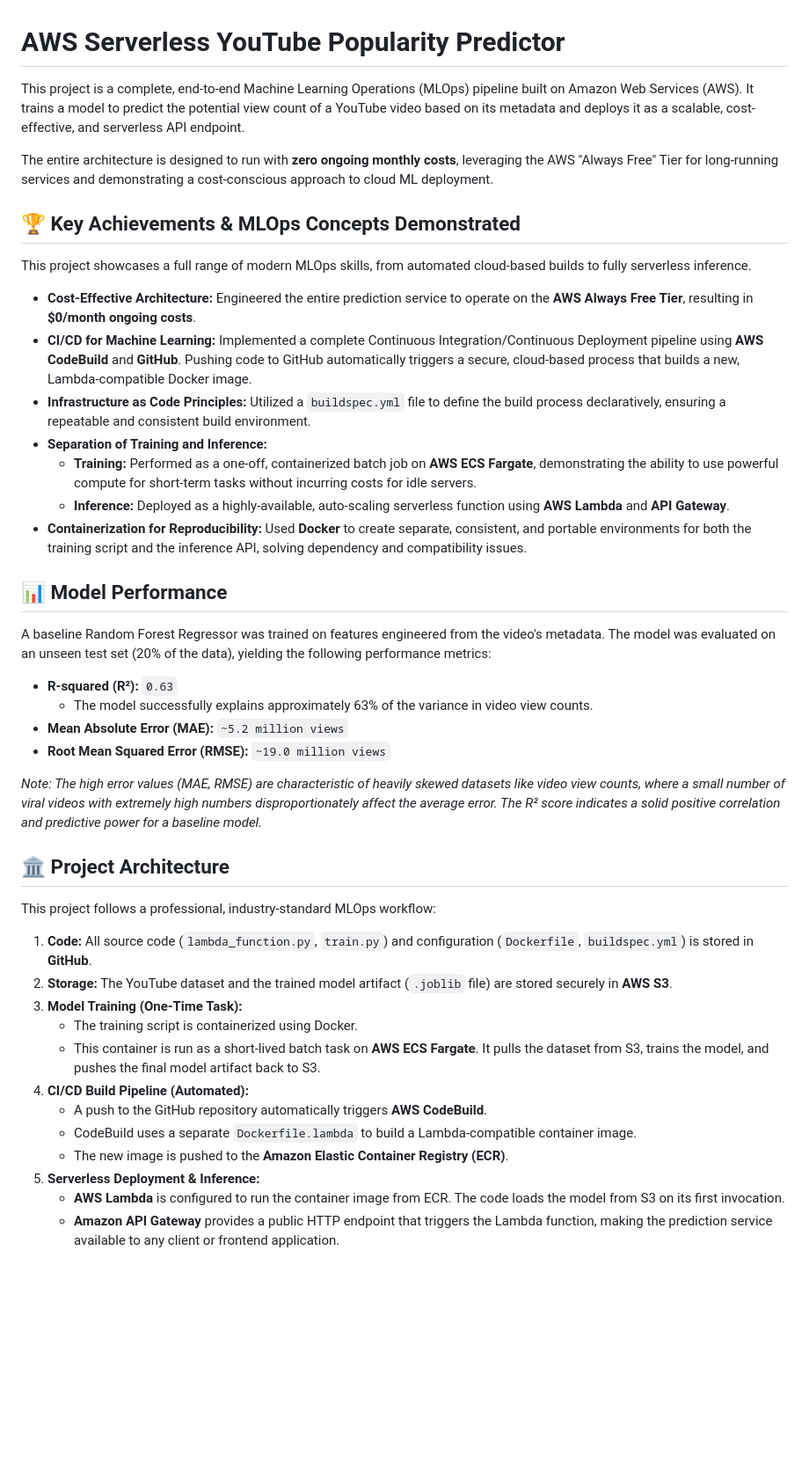
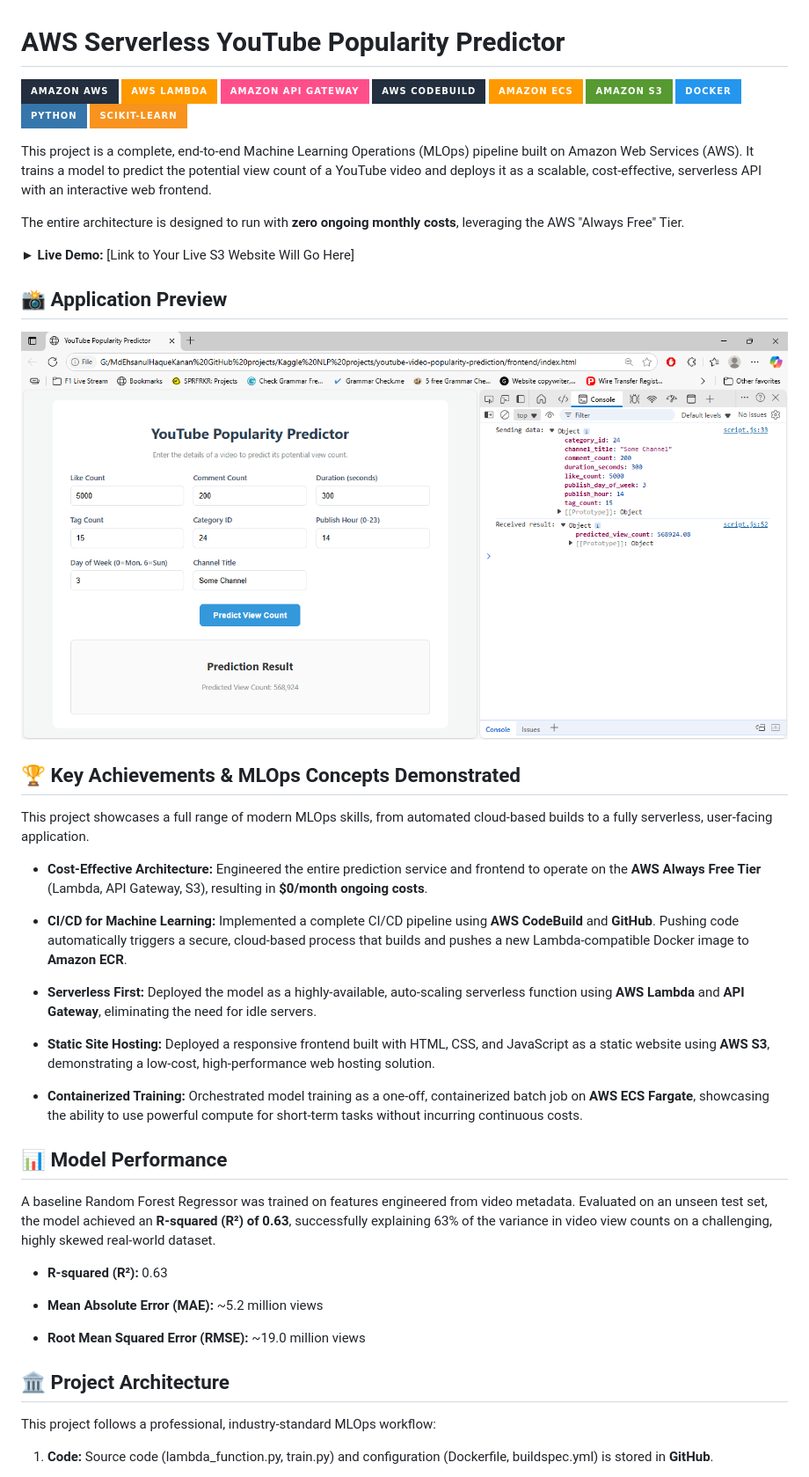
Before and after one commit to MdEhsanulHaqueKanan/aws-serverless-youtube-predictor, a Markdown page: README.md, the part around the change printed below. Shown: that part at 88% size. Drawn GitHub-style; pictures changed too: assets/app_sc1.png (added); badges without logos; blank space fills up the shorter version.

Commit message:
docs: Finalize project README with badges, setup instructions, and metrics

```diff
--- a/README.md
+++ b/README.md
@@ -1,46 +1,54 @@
 # AWS Serverless YouTube Popularity Predictor
 
-This project is a complete, end-to-end Machine Learning Operations (MLOps) pipeline built on Amazon Web Services (AWS). It trains a model to predict the potential view count of a YouTube video based on its metadata and deploys it as a scalable, cost-effective, and serverless API endpoint.
+![Amazon AWS](https://img.shields.io/badge/Amazon_AWS-232F3E?style=for-the-badge&logo=amazon-aws&logoColor=white)
+![AWS Lambda](https://img.shields.io/badge/AWS_Lambda-FF9900?style=for-the-badge&logo=aws-lambda&logoColor=white)
+![Amazon API Gateway](https://img.shields.io/badge/Amazon_API_Gateway-FF4F8B?style=for-the-badge&logo=amazon-api-gateway&logoColor=white)
+![AWS CodeBuild](https://img.shields.io/badge/AWS_CodeBuild-232F3E?style=for-the-badge&logo=aws-codebuild&logoColor=white)
+![Amazon ECS](https://img.shields.io/badge/Amazon_ECS-FF9900?style=for-the-badge&logo=amazon-ecs&logoColor=white)
+![Amazon S3](https://img.shields.io/badge/Amazon_S3-569A31?style=for-the-badge&logo=amazon-s3&logoColor=white)
+![Docker](https://img.shields.io/badge/Docker-2496ED?style=for-the-badge&logo=docker&logoColor=white)
+![Python](https://img.shields.io/badge/Python-3776AB?style=for-the-badge&logo=python&logoColor=white)
+![scikit-learn](https://img.shields.io/badge/scikit--learn-%23F7931E.svg?style=for-the-badge&logo=scikit-learn&logoColor=white)
 
-The entire architecture is designed to run with **zero ongoing monthly costs**, leveraging the AWS "Always Free" Tier for long-running services and demonstrating a cost-conscious approach to cloud ML deployment.
+This project is a complete, end-to-end Machine Learning Operations (MLOps) pipeline built on Amazon Web Services (AWS). It trains a model to predict the potential view count of a YouTube video and deploys it as a scalable, cost-effective, serverless API with an interactive web frontend.
+
+The entire architecture is designed to run with **zero ongoing monthly costs**, leveraging the AWS "Always Free" Tier.
+
+**► Live Demo:** [Link to Your Live S3 Website Will Go Here]
+
+## 📸 Application Preview
+
+![alt text](assets/app_sc1.png)
 
 ## 🏆 Key Achievements & MLOps Concepts Demonstrated
 
-This project showcases a full range of modern MLOps skills, from automated cloud-based builds to fully serverless inference.
+This project showcases a full range of modern MLOps skills, from automated cloud-based builds to a fully serverless, user-facing application.
 
-*   **Cost-Effective Architecture:** Engineered the entire prediction service to operate on the **AWS Always Free Tier**, resulting in **$0/month ongoing costs**.
-*   **CI/CD for Machine Learning:** Implemented a complete Continuous Integration/Continuous Deployment pipeline using **AWS CodeBuild** and **GitHub**. Pushing code to GitHub automatically triggers a secure, cloud-based process that builds a new, Lambda-compatible Docker image.
-*   **Infrastructure as Code Principles:** Utilized a `buildspec.yml` file to define the build process declaratively, ensuring a repeatable and consistent build environment.
-*   **Separation of Training and Inference:**
-    *   **Training:** Performed as a one-off, containerized batch job on **AWS ECS Fargate**, demonstrating the ability to use powerful compute for short-term tasks without incurring costs for idle servers.
-    *   **Inference:** Deployed as a highly-available, auto-scaling serverless function using **AWS Lambda** and **API Gateway**.
-*   **Containerization for Reproducibility:** Used **Docker** to create separate, consistent, and portable environments for both the training script and the inference API, solving dependency and compatibility issues.
+-   **Cost-Effective Architecture:** Engineered the entire prediction service and frontend to operate on the **AWS Always Free Tier** (Lambda, API Gateway, S3), resulting in **$0/month ongoing costs**.
+
+-   **CI/CD for Machine Learning:** Implemented a complete CI/CD pipeline using **AWS CodeBuild** and **GitHub**. Pushing code automatically triggers a secure, cloud-based process that builds and pushes a new Lambda-compatible Docker image to **Amazon ECR**.
+
+-   **Serverless First:** Deployed the model as a highly-available, auto-scaling serverless function using **AWS Lambda** and **API Gateway**, eliminating the need for idle servers.
+
+-   **Static Site Hosting:** Deployed a responsive frontend built with HTML, CSS, and JavaScript as a static website using **AWS S3**, demonstrating a low-cost, high-performance web hosting solution.
+
+-   **Containerized Training:** Orchestrated model training as a one-off, containerized batch job on **AWS ECS Fargate**, showcasing the ability to use powerful compute for short-term tasks without incurring continuous costs.
+
 
 ## 📊 Model Performance
 
-A baseline Random Forest Regressor was trained on features engineered from the video's metadata. The model was evaluated on an unseen test set (20% of the data), yielding the following performance metrics:
+A baseline Random Forest Regressor was trained on features engineered from video metadata. Evaluated on an unseen test set, the model achieved an **R-squared (R²) of 0.63**, successfully explaining 63% of the variance in video view counts on a challenging, highly skewed real-world dataset.
 
-*   **R-squared (R²):** `0.63`
-    *   The model successfully explains approximately 63% of the variance in video view counts.
-*   **Mean Absolute Error (MAE):** `~5.2 million views`
-*   **Root Mean Squared Error (RMSE):** `~19.0 million views`
+-   **R-squared (R²):**  0.63
 
-*Note: The high error values (MAE, RMSE) are characteristic of heavily skewed datasets like video view counts, where a small number of viral videos with extremely high numbers disproportionately affect the average error. The R² score indicates a solid positive correlation and predictive power for a baseline model.*
+-   **Mean Absolute Error (MAE):**  ~5.2 million views
+
+-   **Root Mean Squared Error (RMSE):**  ~19.0 million views
+
 
 ## 🏛️ Project Architecture
 
 This project follows a professional, industry-standard MLOps workflow:
 
-1.  **Code:** All source code (`lambda_function.py`, `train.py`) and configuration (`Dockerfile`, `buildspec.yml`) is stored in **GitHub**.
-2.  **Storage:** The YouTube dataset and the trained model artifact (`.joblib` file) are stored securely in **AWS S3**.
-3.  **Model Training (One-Time Task):**
-    *   The training script is containerized using Docker.
-    *   This container is run as a short-lived batch task on **AWS ECS Fargate**. It pulls the dataset from S3, trains the model, and pushes the final model artifact back to S3.
-4.  **CI/CD Build Pipeline (Automated):**
-    *   A push to the GitHub repository automatically triggers **AWS CodeBuild**.
-    *   CodeBuild uses a separate `Dockerfile.lambda` to build a Lambda-compatible container image.
-    *   The new image is pushed to the **Amazon Elastic Container Registry (ECR)**.
-5.  **Serverless Deployment & Inference:**
-    *   **AWS Lambda** is configured to run the container image from ECR. The code loads the model from S3 on its first invocation.
-    *   **Amazon API Gateway** provides a public HTTP endpoint that triggers the Lambda function, making the prediction service available to any client or frontend application.
+1.  **Code:** Source code (lambda_function.py, train.py) and configuration (Dockerfile, buildspec.yml) is stored in **GitHub**.
 
```
Also changed, not shown: other parts of README.md (+82 -24 lines).
